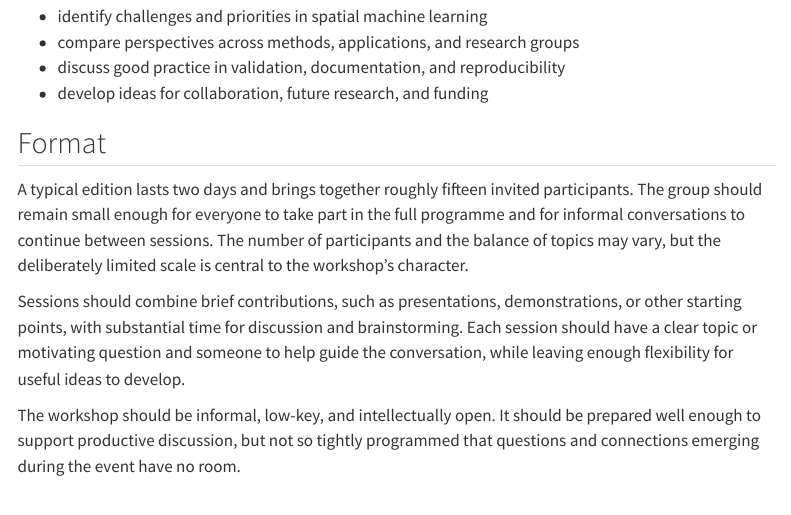
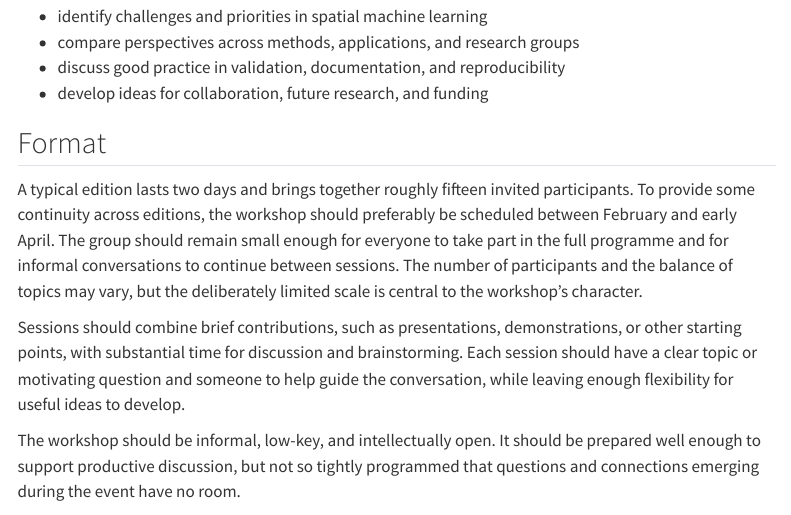
Before and after one commit to advsml/advsml.github.io, a Quarto document (internal/workshop-framwork.qmd): the page in a window 1100 px wide, from 440 px down. Rendered offline with R 4.5, knitr and Pandoc in place of Quarto, with nearby package versions; menus at the side of the page are left out.

Commit message:
adds date

```diff
--- a/internal/workshop-framwork.qmd
+++ b/internal/workshop-framwork.qmd
@@ -24,6 +22,7 @@ The workshop should help participants to:
 ## Format
 
 A typical edition lasts two days and brings together roughly fifteen invited participants.
+To provide some continuity across editions, the workshop should preferably be scheduled between February and early April.
 The group should remain small enough for everyone to take part in the full programme and for informal conversations to continue between sessions.
 The number of participants and the balance of topics may vary, but the deliberately limited scale is central to the workshop’s character.
 
```
Also changed, not shown: internal/workshop-framwork.qmd (2 more changed lines).
